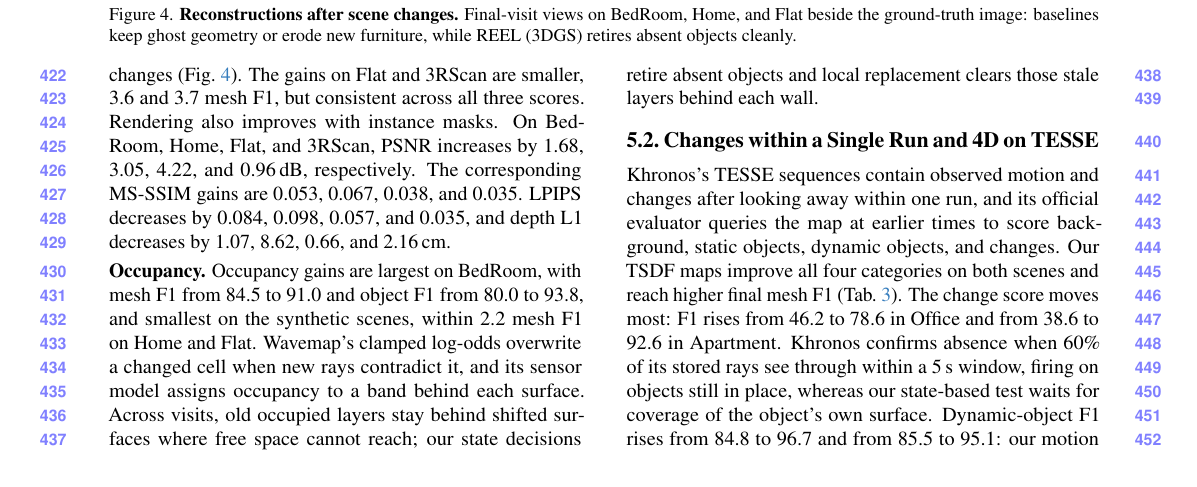
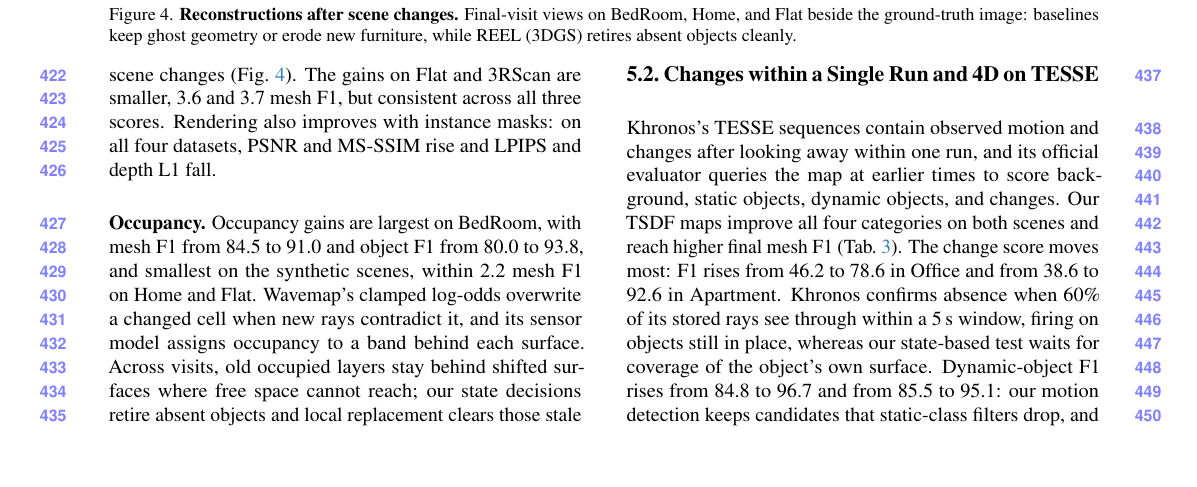
Before and after one commit to giltchcity/myncv---rpsl---daicma, a LaTeX paper (manuscript/main.tex): part of page 8 of 12, cut so that both start at the same text, the shorter picture padded with empty space. Compiled offline with pdfLaTeX.

Commit message:
5.1 states the rendering comparison without number lists; cost caption says mapping time; OneFormer sentence matches Table 5 columns
Co-Authored-By: Claude Opus 5.5 <noreply@anthropic.com>

```diff
--- a/manuscript/main.tex
+++ b/manuscript/main.tex
@@ -683,12 +683,7 @@ GaME propagates local rendering conflicts through historical object masks to rem
 Our state decisions apply jointly to geometry and observation validity;
 the resulting maps have fewer residual surfaces in the illustrated scene changes
 (\cref{fig:gaussian_details}). The gains on Flat and
-3RScan are smaller, 3.6 and 3.7 mesh F1, but consistent across all three scores. Rendering also improves with instance masks.
-On BedRoom, Home, Flat, and 3RScan, PSNR increases by
-1.68, 3.05, 4.22, and 0.96\,dB, respectively.
-The corresponding MS-SSIM gains are 0.053, 0.067, 0.038, and 0.035.
-LPIPS decreases by 0.084, 0.098, 0.057, and 0.035,
-and depth L1 decreases by 1.07, 8.62, 0.66, and 2.16\,cm.
+3RScan are smaller, 3.6 and 3.7 mesh F1, but consistent across all three scores. Rendering also improves with instance masks: on all four datasets, PSNR and MS-SSIM rise and LPIPS and depth L1 fall.
 
 \noindent\textbf{Occupancy.}
 Occupancy gains are largest on BedRoom, with mesh F1 from 84.5 to 91.0 and object F1 from 80.0 to 93.8, and
```
Also changed, not shown: manuscript/main.tex (4 more changed lines).
